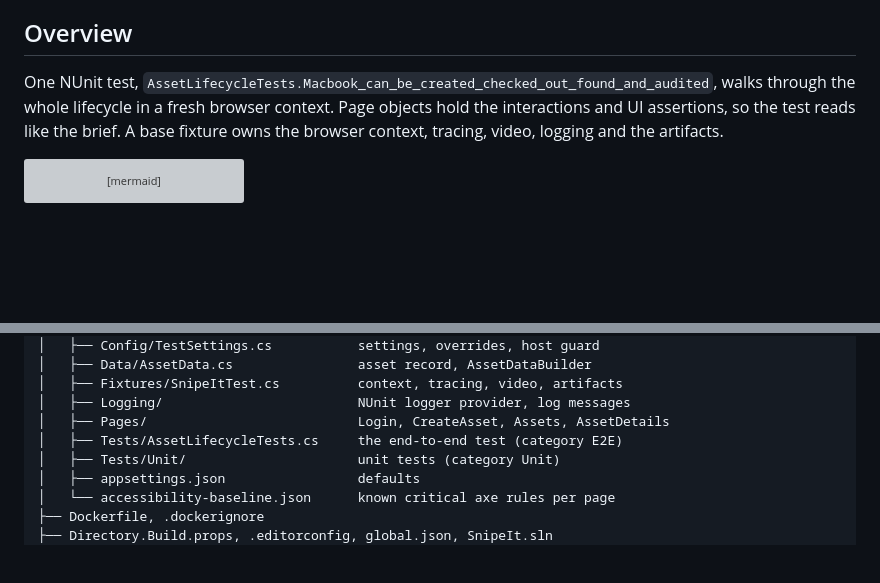
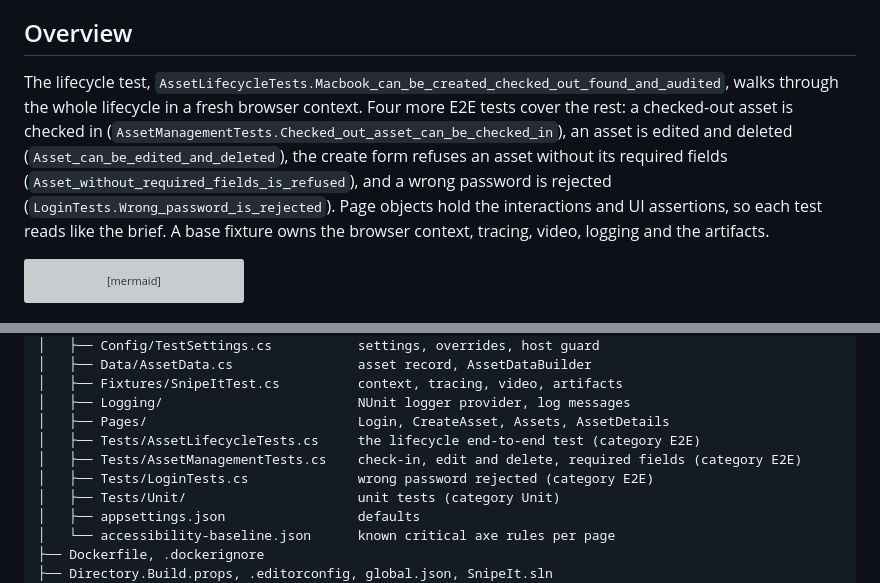
Before and after one commit to muhib-karim/global360-qa-automation, a Markdown page: README.md, 2 parts joined by grey strips. Rendered like a GitHub page; blank space fills up the shorter version; grey boxes are pictures that could not be loaded.

Commit message:
README: describe the five E2E tests

````diff
--- a/README.md
+++ b/README.md
@@ -71,8 +71,12 @@ public demo.
 
 ## Overview
 
-One NUnit test, `AssetLifecycleTests.Macbook_can_be_created_checked_out_found_and_audited`, walks through the
-whole lifecycle in a fresh browser context. Page objects hold the interactions and UI assertions, so the test
+The lifecycle test, `AssetLifecycleTests.Macbook_can_be_created_checked_out_found_and_audited`, walks through
+the whole lifecycle in a fresh browser context. Four more E2E tests cover the rest: a checked-out asset is checked
+in (`AssetManagementTests.Checked_out_asset_can_be_checked_in`), an asset is edited and deleted
+(`Asset_can_be_edited_and_deleted`), the create form refuses an asset without its required fields
+(`Asset_without_required_fields_is_refused`), and a wrong password is rejected
+(`LoginTests.Wrong_password_is_rejected`). Page objects hold the interactions and UI assertions, so each test
 reads like the brief. A base fixture owns the browser context, tracing, video, logging and the artifacts.
 
 ```mermaid
@@ -200,7 +204,9 @@ already present. No credentials need to be configured: the defaults are the demo
 │   ├── Fixtures/SnipeItTest.cs          context, tracing, video, artifacts
 │   ├── Logging/                         NUnit logger provider, log messages
 │   ├── Pages/                           Login, CreateAsset, Assets, AssetDetails
-│   ├── Tests/AssetLifecycleTests.cs     the end-to-end test (category E2E)
+│   ├── Tests/AssetLifecycleTests.cs     the lifecycle end-to-end test (category E2E)
+│   ├── Tests/AssetManagementTests.cs    check-in, edit and delete, required fields (category E2E)
+│   ├── Tests/LoginTests.cs              wrong password rejected (category E2E)
 │   ├── Tests/Unit/                      unit tests (category Unit)
 │   ├── appsettings.json                 defaults
 │   └── accessibility-baseline.json      known critical axe rules per page
````
